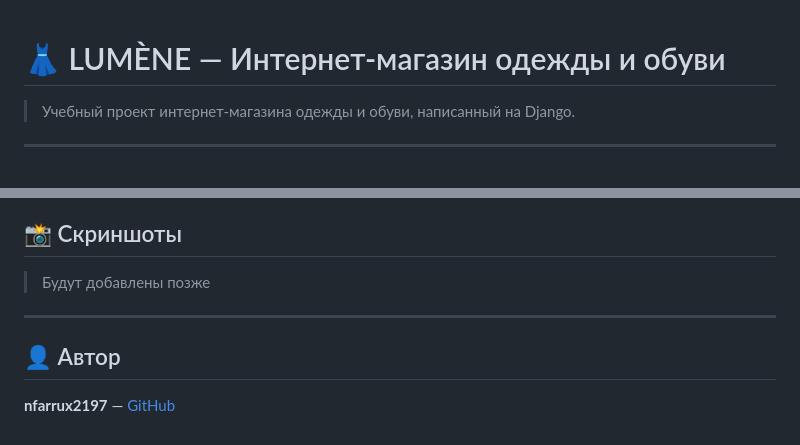
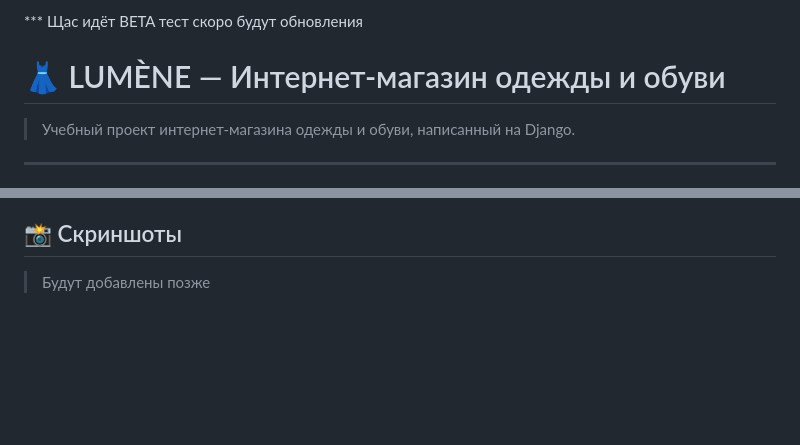
Before and after one commit to nfarrux2197/clother_shop_BETA, a Markdown page: README.md, 2 parts joined by grey strips. Drawn GitHub-style; blank space fills up the shorter version.

```diff
--- a/README.md
+++ b/README.md
@@ -1,3 +1,5 @@
+*** Щас идёт BETA тест скоро будут обновления
+
 # 👗 LUMÈNE — Интернет-магазин одежды и обуви
 
 > Учебный проект интернет-магазина одежды и обуви, написанный на Django.
@@ -172,9 +174,3 @@ py manage.py runserver
 ## 📸 Скриншоты
 
 > Будут добавлены позже
-
----
-
-## 👤 Автор
-
-**nfarrux2197** — [GitHub](https://github.com/nfarrux2197)
```
